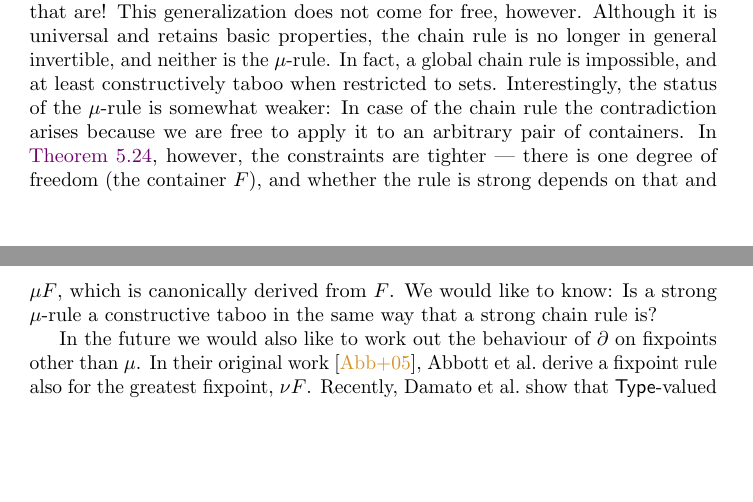
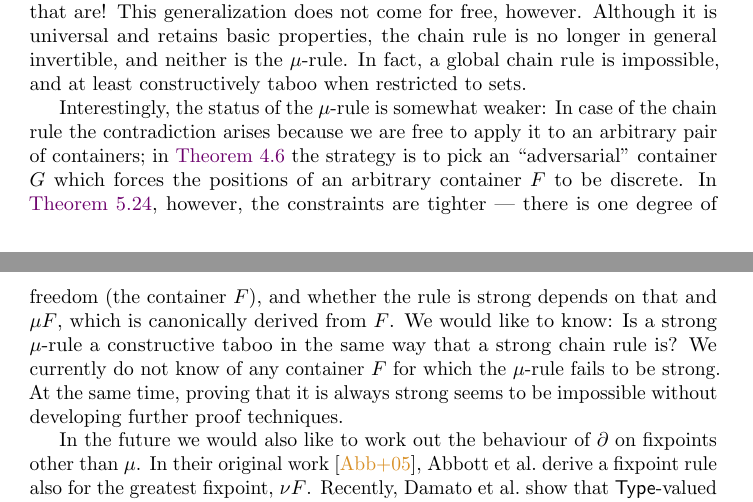
Before and after one commit to phijor/derivatives, a LaTeX paper (paper/main.tex, which reads paper/conclusion.tex): two parts of pages 34 and 35 of 37, joined at a grey line, cut so that both start at the same text, the shorter picture padded with empty space. Compiled offline with pdfLaTeX.

Commit message:
Expand on invertibility of μ-rule in the conclusion

```diff
--- a/paper/conclusion.tex
+++ b/paper/conclusion.tex
@@ -7,8 +7,11 @@ This generalization does not come for free, however.
 Although it is universal and retains basic properties, the chain rule is no longer in general invertible,
 and neither is the \( \mu \)-rule.
 In fact, a global chain rule is impossible, and at least constructively taboo when restricted to sets.
+
 Interestingly, the status of the \( \mu \)-rule is somewhat weaker:
-In case of the chain rule the contradiction arises because we are free to apply it to an arbitrary pair of containers.
+In case of the chain rule the contradiction arises because we are free to apply it to an arbitrary pair of containers;
+in \autoref{globally-discrete-iff-strong-chain-rule} the strategy is to pick an \enquote{adversarial}
+container \( G \) which forces the positions of an arbitrary container \( F \) to be discrete.
 In \autoref{strong-mu-rule-iff-strong-chain-rule}, however, the constraints are tighter
 ---
 there is one degree of freedom (the container \( F \)),
@@ -16,6 +19,8 @@ and whether the rule is strong depends on that and \( \mu F \),
 which is canonically derived from \( F \).
 We would like to know:
 Is a strong \( \mu \)-rule a constructive taboo in the same way that a strong chain rule is?
+We currently do not know of any container \( F \) for which the \( \mu \)-rule fails to be strong.
+At the same time, proving that it is always strong seems to be impossible without developing further proof techniques.
 
 In the future we would also like to work out the behaviour of \( \Der \) on fixpoints other than \( \mu \).
 In their original work~\cite{AbbottEtAl2005DataDifferentiating}, \citeauthor{AbbottEtAl2005DataDifferentiating} derive a fixpoint rule also for the greatest fixpoint, \( \nu F \).
```
